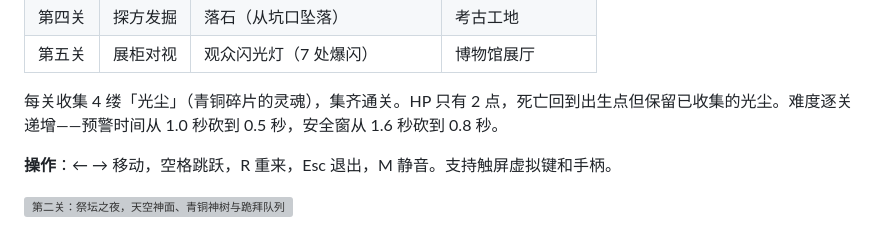
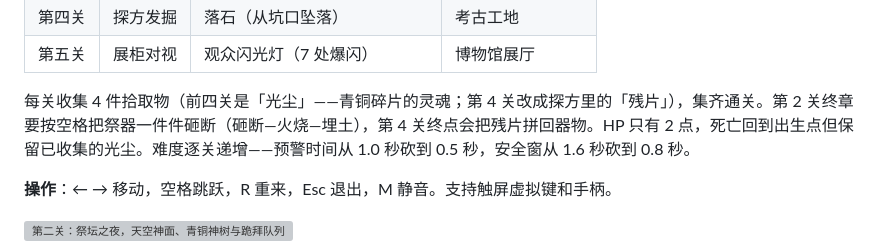
Before and after one commit to xiangsir4088/sanxingdui-game, a Markdown page: CSDN-一眼三千年-AI结对实录.md, the part around the change. GitHub-like rendering; grey boxes are pictures that could not be loaded.

```diff
--- a/CSDN-一眼三千年-AI结对实录.md
+++ b/CSDN-一眼三千年-AI结对实录.md
@@ -22,7 +22,7 @@
 | 第四关 | 探方发掘 | 落石（从坑口坠落） | 考古工地 |
 | 第五关 | 展柜对视 | 观众闪光灯（7 处爆闪） | 博物馆展厅 |
 
-每关收集 4 缕「光尘」（青铜碎片的灵魂），集齐通关。HP 只有 2 点，死亡回到出生点但保留已收集的光尘。难度逐关递增——预警时间从 1.0 秒砍到 0.5 秒，安全窗从 1.6 秒砍到 0.8 秒。
+每关收集 4 件拾取物（前四关是「光尘」——青铜碎片的灵魂；第 4 关改成探方里的「残片」），集齐通关。第 2 关终章要按空格把祭器一件件砸断（砸断—火烧—埋土），第 4 关终点会把残片拼回器物。HP 只有 2 点，死亡回到出生点但保留已收集的光尘。难度逐关递增——预警时间从 1.0 秒砍到 0.5 秒，安全窗从 1.6 秒砍到 0.8 秒。
 
 **操作**：← → 移动，空格跳跃，R 重来，Esc 退出，M 静音。支持触屏虚拟键和手柄。
 
```
